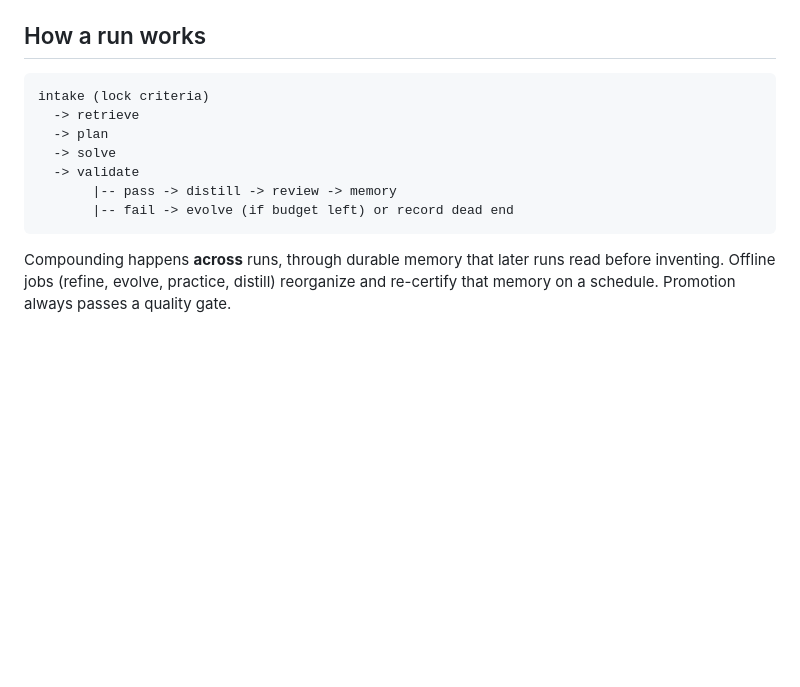
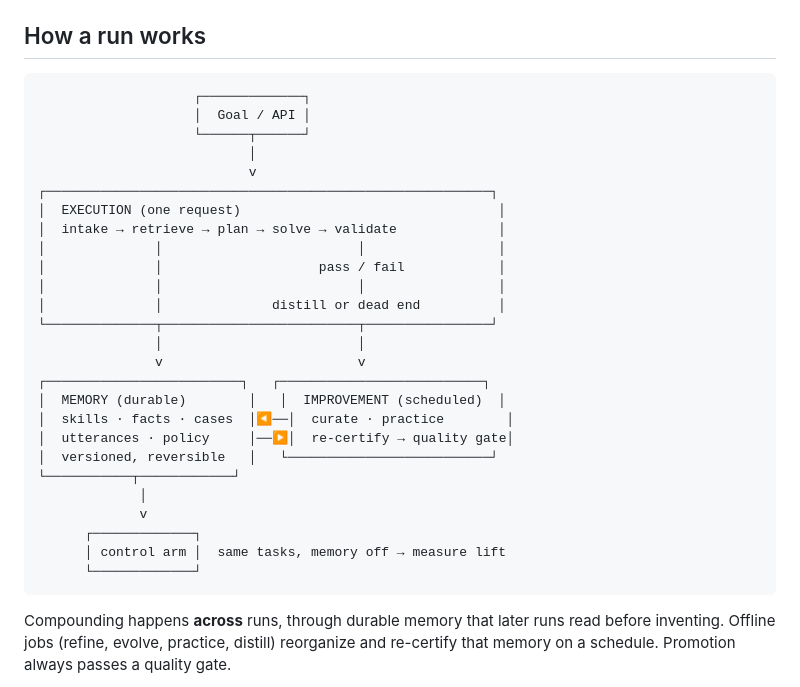
Before and after one commit to quantrobs/recertia, a Markdown page: README.md, the part around the change. GitHub-like rendering; blank space fills up the shorter version.

Commit message:
Add high-level architecture diagram under How a run works

````diff
--- a/README.md
+++ b/README.md
@@ -100,14 +100,33 @@ Policy defaults live in [`policy/default.json`](policy/default.json).
 
 ## How a run works
 
-```
-intake (lock criteria)
-  -> retrieve
-  -> plan
-  -> solve
-  -> validate
-       |-- pass -> distill -> review -> memory
-       |-- fail -> evolve (if budget left) or record dead end
+```text
+                    ┌─────────────┐
+                    │  Goal / API │
+                    └──────┬──────┘
+                           │
+                           v
+┌─────────────────────────────────────────────────────────┐
+│  EXECUTION (one request)                                 │
+│  intake → retrieve → plan → solve → validate             │
+│              │                         │                 │
+│              │                    pass / fail            │
+│              │                         │                 │
+│              │              distill or dead end          │
+└──────────────┬─────────────────────────┬────────────────┘
+               │                         │
+               v                         v
+┌─────────────────────────┐   ┌──────────────────────────┐
+│  MEMORY (durable)        │   │  IMPROVEMENT (scheduled)  │
+│  skills · facts · cases  │◀──│  curate · practice        │
+│  utterances · policy     │──▶│  re-certify → quality gate│
+│  versioned, reversible   │   └──────────────────────────┘
+└───────────┬────────────┘
+             │
+             v
+      ┌─────────────┐
+      │ control arm │  same tasks, memory off → measure lift
+      └─────────────┘
 ```
 
 Compounding happens **across** runs, through durable memory that later runs read before inventing. Offline jobs (refine, evolve, practice, distill) reorganize and re-certify that memory on a schedule. Promotion always passes a quality gate.
````
